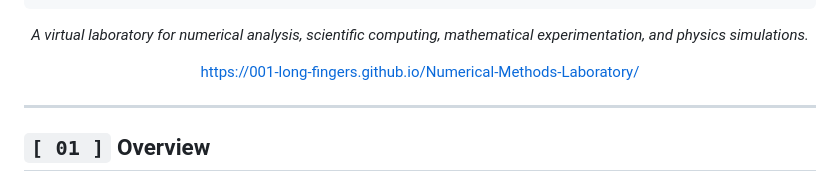
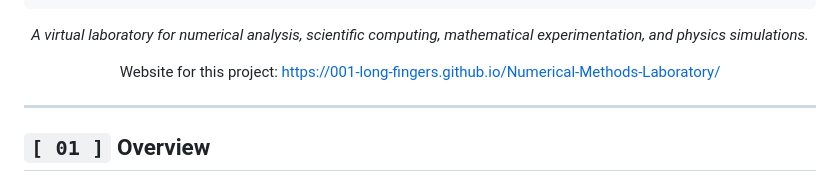
Before and after one commit to 001-Long-Fingers/Numerical-Methods-Laboratory, a Markdown page: README.md, the part around the change. GitHub-like rendering.

````diff
--- a/README.md
+++ b/README.md
@@ -11,7 +11,7 @@
 ```
 *A virtual laboratory for numerical analysis, scientific computing, mathematical experimentation, and physics simulations.*
 
-https://001-long-fingers.github.io/Numerical-Methods-Laboratory/
+Website for this project: https://001-long-fingers.github.io/Numerical-Methods-Laboratory/
 
 </div>
 
````
